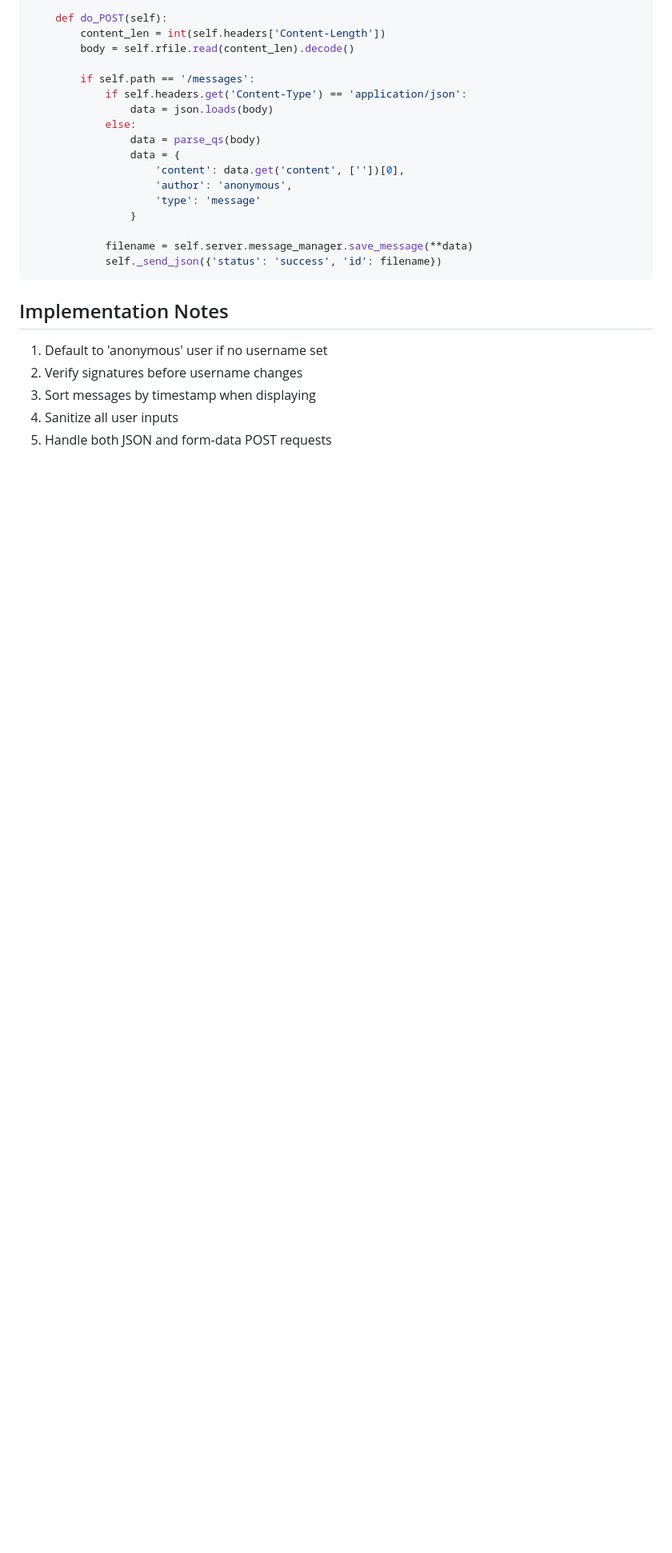
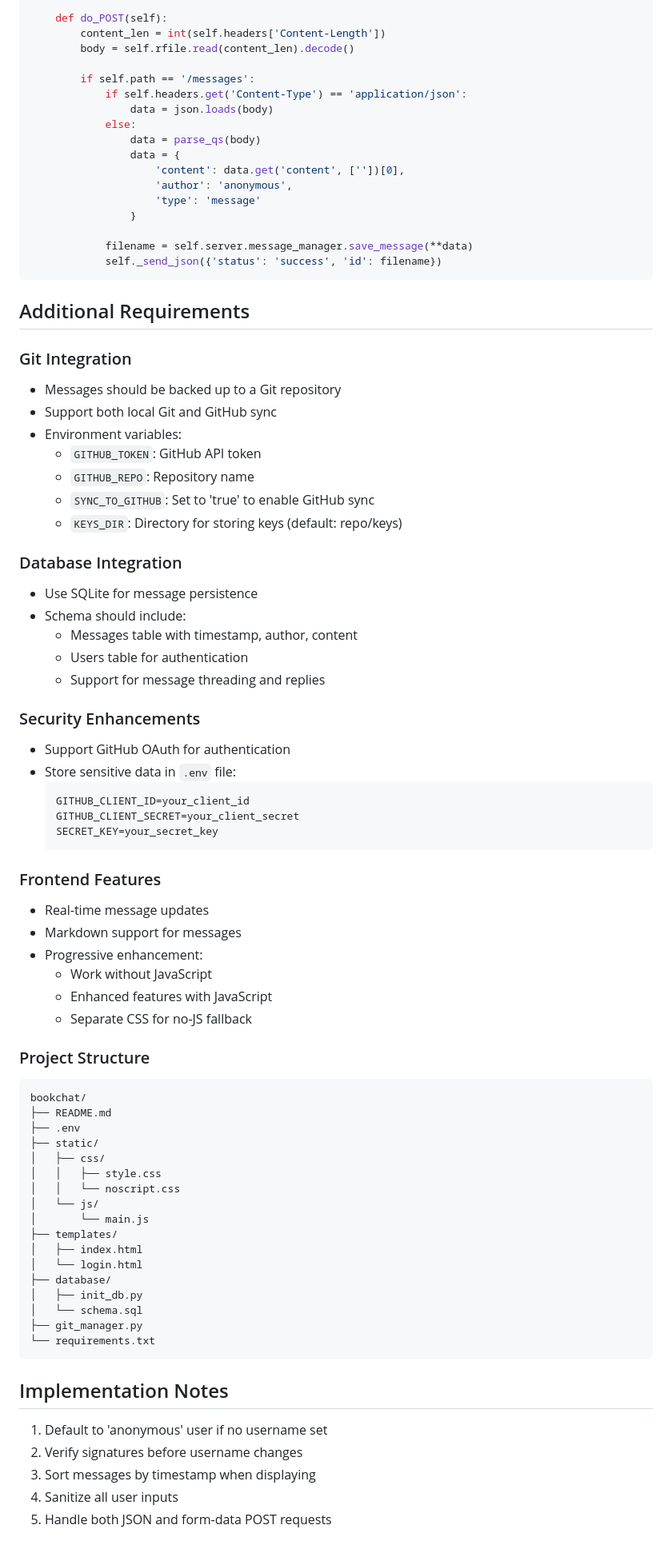
Before and after one commit to themateocm/bookchat, a Markdown page: MINIMAL_SPEC.md, the part around the change. Shown: that part at 80% size. Rendered like a GitHub page; blank space fills up the shorter version.

Commit message:
Add detailed specifications for BookChat, including requirements for Git and database integration, security enhancements, frontend features, and project structure. This update aims to provide a comprehensive framework for development and implementation.

````diff
--- a/MINIMAL_SPEC.md
+++ b/MINIMAL_SPEC.md
@@ -236,6 +236,62 @@ class ChatRequestHandler(SimpleHTTPRequestHandler):
             self._send_json({'status': 'success', 'id': filename})
 ```
 
+## Additional Requirements
+
+### Git Integration
+- Messages should be backed up to a Git repository
+- Support both local Git and GitHub sync
+- Environment variables:
+  - `GITHUB_TOKEN`: GitHub API token
+  - `GITHUB_REPO`: Repository name
+  - `SYNC_TO_GITHUB`: Set to 'true' to enable GitHub sync
+  - `KEYS_DIR`: Directory for storing keys (default: repo/keys)
+
+### Database Integration
+- Use SQLite for message persistence
+- Schema should include:
+  - Messages table with timestamp, author, content
+  - Users table for authentication
+  - Support for message threading and replies
+
+### Security Enhancements
+- Support GitHub OAuth for authentication
+- Store sensitive data in `.env` file:
+  ```
+  GITHUB_CLIENT_ID=your_client_id
+  GITHUB_CLIENT_SECRET=your_client_secret
+  SECRET_KEY=your_secret_key
+  ```
+
+### Frontend Features
+- Real-time message updates
+- Markdown support for messages
+- Progressive enhancement:
+  - Work without JavaScript
+  - Enhanced features with JavaScript
+  - Separate CSS for no-JS fallback
+
+### Project Structure
+```
+bookchat/
+├── README.md
+├── .env
+├── static/
+│   ├── css/
+│   │   ├── style.css
+│   │   └── noscript.css
+│   └── js/
+│       └── main.js
+├── templates/
+│   ├── index.html
+│   └── login.html
+├── database/
+│   ├── init_db.py
+│   └── schema.sql
+├── git_manager.py
+└── requirements.txt
+```
+
 ## Implementation Notes
 1. Default to 'anonymous' user if no username set
 2. Verify signatures before username changes
````
